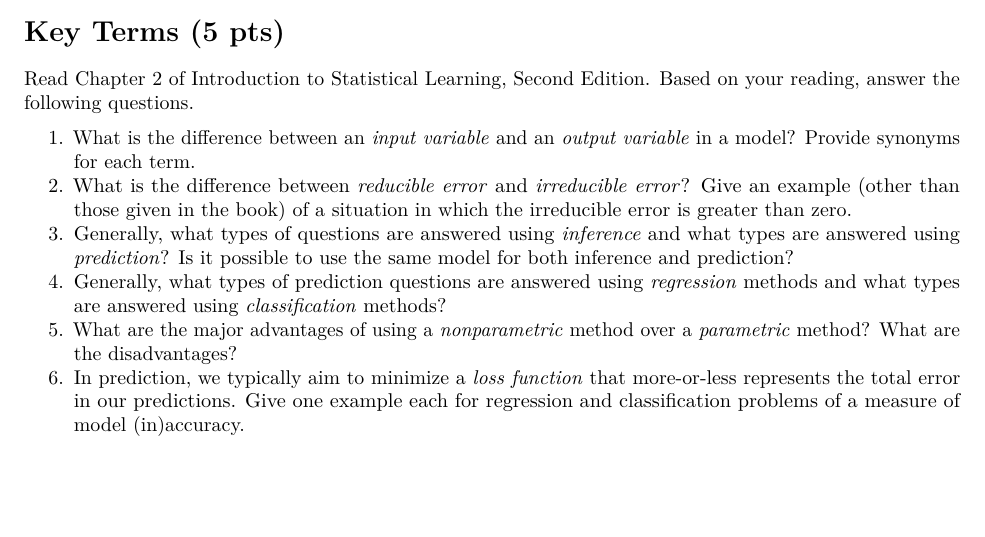
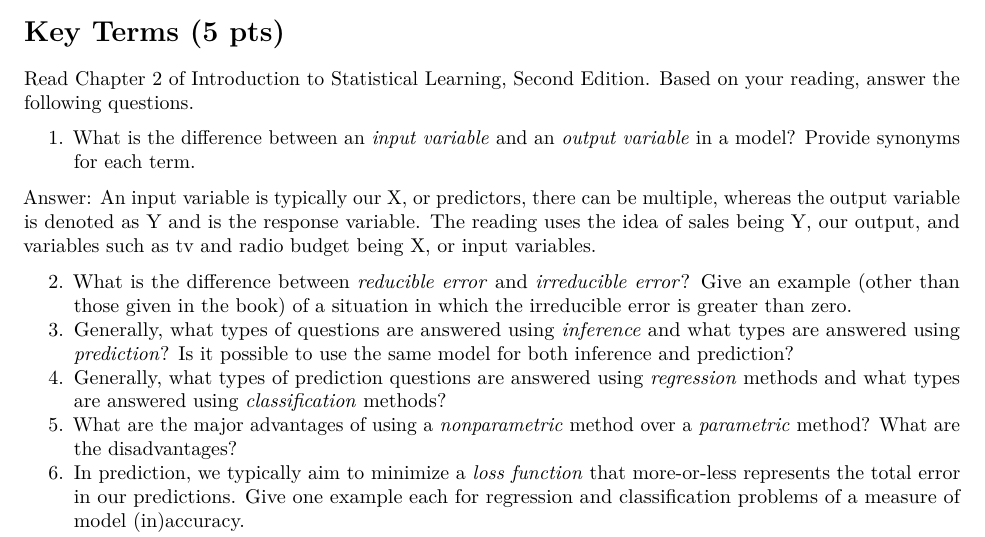
Before and after one commit to lvll2/MATH-437, an R Markdown document (Homework1.Rmd): part of page 1 of 3, cut so that both start at the same text, the shorter picture padded with empty space. Rendered offline with R 4.5, knitr and Pandoc, then LaTeX, with nearby package versions.

Commit message:
Answered question 1

```diff
--- a/Homework1.Rmd
+++ b/Homework1.Rmd
@@ -20,6 +20,12 @@ This homework assignment is worth a total of **40 points**.
 Read Chapter 2 of Introduction to Statistical Learning, Second Edition. Based on your reading, answer the following questions.
 
 1. What is the difference between an *input variable* and an *output variable* in a model? Provide synonyms for each term.
+
+Answer: An input variable is typically our X, or predictors, there can be multiple,
+whereas the output variable is denoted as Y and is the response variable. The
+reading uses the idea of sales being Y, our output, and variables such as tv and radio
+budget being X, or input variables.
+
 2. What is the difference between *reducible error* and *irreducible error*? Give an example (other than those given in the book) of a situation in which the irreducible error is greater than zero.
 3. Generally, what types of questions are answered using *inference* and what types are answered using *prediction*? Is it possible to use the same model for both inference and prediction?
 4. Generally, what types of prediction questions are answered using *regression* methods and what types are answered using *classification* methods?
```
Also changed, not shown: 2 other files.
